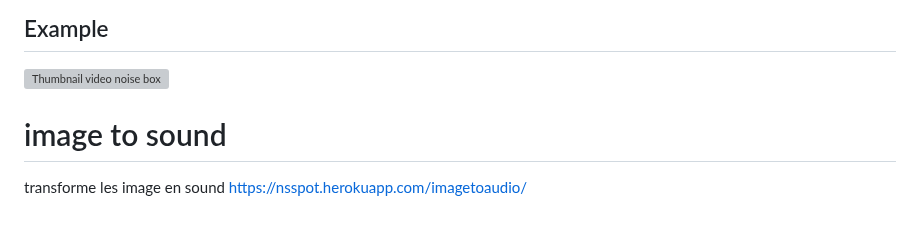
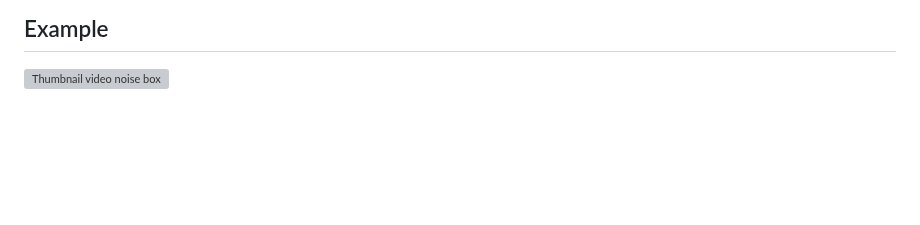
Before and after one commit to vince1887/recherche-concept, a Markdown page: README.md, the part around the change. GitHub-like rendering; blank space fills up the shorter version; grey boxes are pictures that could not be loaded.

```diff
--- a/README.md
+++ b/README.md
@@ -116,8 +116,3 @@ Dans le contexte d'un instalation interactive qui produit du son et qui utilise
 
 ## Example
 [![Thumbnail video noise box](https://img.youtube.com/vi/AN38SbrbizQ/0.jpg)](https://www.youtube.com/watch?v=AN38SbrbizQ)
-
-
-# image to sound
-transforme les image en sound
-https://nsspot.herokuapp.com/imagetoaudio/
```
